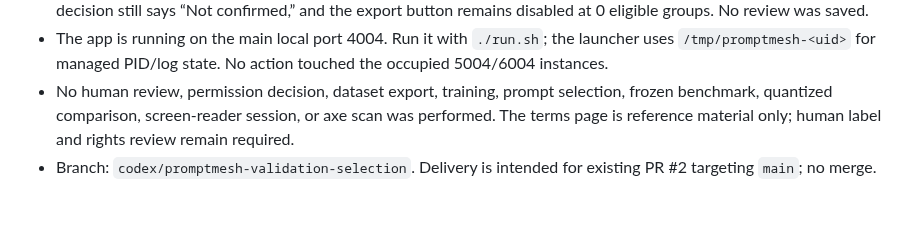
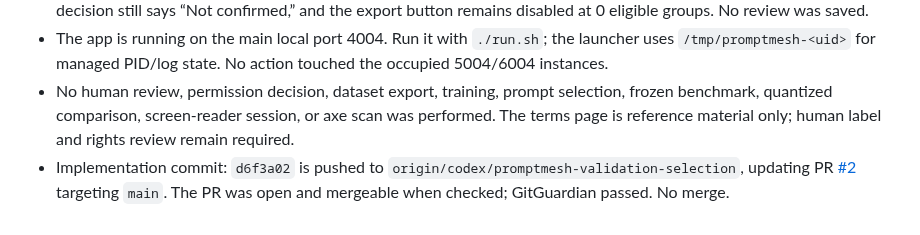
Before and after one commit to arjeetanand/PromptMesh, a Markdown page: HANDOFF.md, the part around the change. Rendered like a GitHub page.

Commit message:
Record source reuse terms handoff

```diff
--- a/HANDOFF.md
+++ b/HANDOFF.md
@@ -610,4 +610,4 @@
 - Verification: 108 Python tests and 22 Node UI tests passed; JavaScript and `run.sh` syntax checks passed; `git diff --check` passed. The live Fine-tune page at `http://127.0.0.1:4004/#finetune` shows the Apple terms link, the reuse decision still says “Not confirmed,” and the export button remains disabled at 0 eligible groups. No review was saved.
 - The app is running on the main local port 4004. Run it with `./run.sh`; the launcher uses `/tmp/promptmesh-<uid>` for managed PID/log state. No action touched the occupied 5004/6004 instances.
 - No human review, permission decision, dataset export, training, prompt selection, frozen benchmark, quantized comparison, screen-reader session, or axe scan was performed. The terms page is reference material only; human label and rights review remain required.
-- Branch: `codex/promptmesh-validation-selection`. Delivery is intended for existing PR #2 targeting `main`; no merge.
+- Implementation commit: `d6f3a02` is pushed to `origin/codex/promptmesh-validation-selection`, updating PR [#2](https://github.com/arjeetanand/PromptMesh/pull/2) targeting `main`. The PR was open and mergeable when checked; GitGuardian passed. No merge.
```
